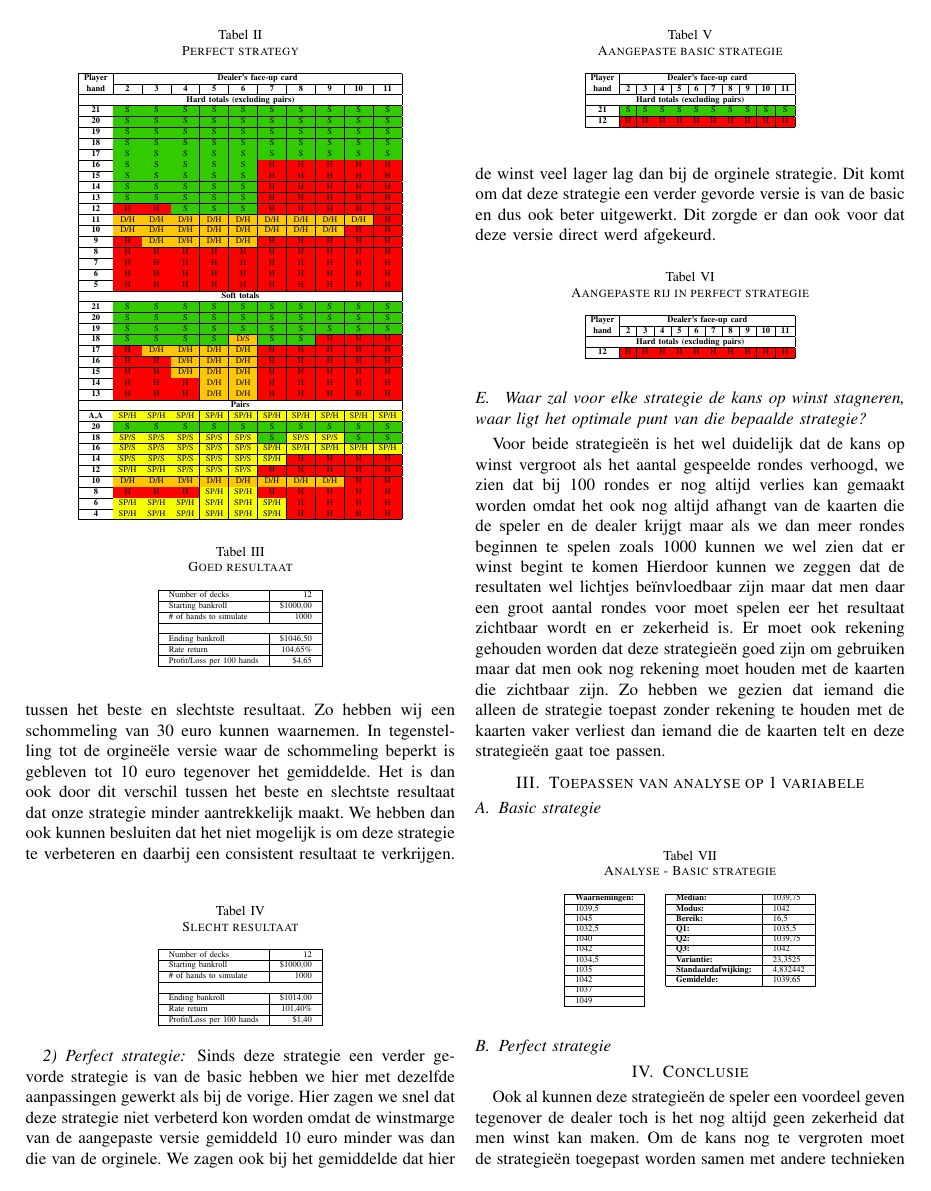
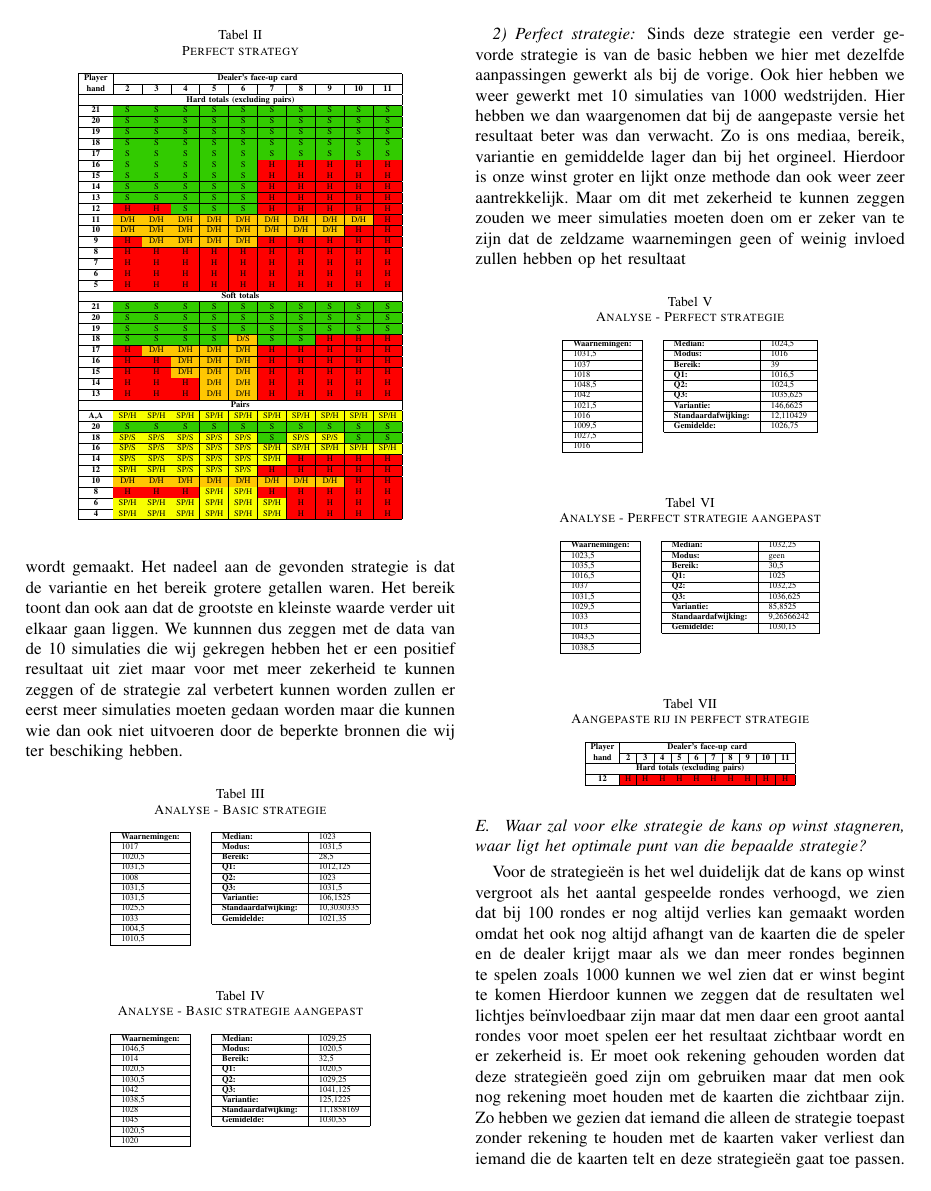
Before and after one commit to daanflore/Onderzoekstechnieken, a LaTeX paper (Blackjack/Blackjack.tex): page 2 of 3. Compiled offline with pdfLaTeX.

Commit message:
aanpassingen

```diff
--- a/Blackjack/Blackjack.tex
+++ b/Blackjack/Blackjack.tex
@@ -163,85 +163,8 @@ De basic strategie houdt rekening met het totaal van de kaarten die de dealer he
  In 1953 werd de aanleg naar de basis strategie gelegd. Aangezien de dealer zich aan voorop gelegde regels moest houden, was men in staat om strategieën te ontwikkelen. In 1956 werden de ondervindingen voor het eerst uitgegeven. Een jaar later verscheen het eerste boek: “Playing Blackjack to Win”.
 \subsection{Hoe kunnen we de strategie\"{e}n verbeteren?}
 \subsubsection{Basic strategie}
-Na het onderzoeken van de Basic strategie hebben we gepoogd deze strategie aan te passen met de hoop om een strategie te krijgen die een beter resultaat zou leveren op een kortere termijn want we wouden de situatie in een casino na bootsen. Na verschillende pogingen te hebben ondernomen hadden we een mogelijke strategie gevonden waar het resultaat er veel belovend uit zag.
-\begin{table}[htbp]
-\caption{Goed resultaat}
-\tiny
-\centering
-\begin{tabular}{|
->{}l
->{}r |}
-\hline
-\multicolumn{1}{|l|}{Number of decks} & 12 \\ \hline
-\multicolumn{1}{|l|}{Starting bankroll} & \$1000,00 \\ \hline
-\multicolumn{1}{|l|}{\# of hands to simulate} & 1000 \\ \hline
- &  \\ \hline
-\multicolumn{1}{|l|}{Ending bankroll} & \$1046,50 \\ \hline
-\multicolumn{1}{|l|}{Rate return} & 104,65\% \\ \hline
-\multicolumn{1}{|l|}{Profit/Loss per 100 hands} & \$4,65 \\ \hline
-\end{tabular}
-\end{table}
+Na het onderzoeken van de Basic strategie hebben we gepoogd deze strategie aan te passen met de hoop om een strategie te krijgen die een beter resultaat zou leveren op een kortere termijn want we wouden de situatie in een casino na bootsen. Na verschillende pogingen te hebben ondernomen hadden we een mogelijke strategie gevonden waar het resultaat er veel belovend uit zag.Zo hebben we een strategie gevonden waar het gemiddelde en de mediaan beter was dan het orgineel dit toont aan dat er meer winst wordt gemaakt. Het nadeel aan de gevonden strategie is dat de variantie en het bereik grotere getallen waren. Het bereik toont dan ook aan dat de grootste en kleinste waarde verder uit elkaar gaan liggen. We kunnnen dus zeggen met de data van de 10 simulaties die wij gekregen hebben het er een positief resultaat uit ziet maar voor met meer zekerheid te kunnen zeggen of de strategie zal verbetert kunnen worden zullen er eerst meer simulaties moeten gedaan worden maar die kunnen wie dan ook niet uitvoeren door de beperkte bronnen die wij ter beschiking hebben.
 
-
-
-
-Maar na meerdere simulaties hebben we kunnen zien dat het resultaat inconsistent is. En dat er grote verschillen zaten tussen het beste en slechtste resultaat. Zo hebben wij een schommeling van 30 euro kunnen waarnemen. In tegenstelling tot de orgineële versie waar de schommeling beperkt is gebleven tot 10 euro tegenover het gemiddelde. Het is dan ook door dit verschil tussen het beste en slechtste resultaat dat onze strategie minder aantrekkelijk maakt. We hebben dan ook kunnen besluiten dat het niet mogelijk is om deze strategie te verbeteren en daarbij een consistent resultaat te verkrijgen.
-\begin{table}[htbp]
-\caption{Slecht resultaat}
-\tiny
-\centering
-\begin{tabular}{|
->{}l
->{}r |}
-\hline
-\multicolumn{1}{|l|}{Number of decks} & 12 \\ \hline
-\multicolumn{1}{|l|}{Starting bankroll} & \$1000,00 \\ \hline
-\multicolumn{1}{|l|}{\# of hands to simulate} & 1000 \\ \hline
- &  \\ \hline
-\multicolumn{1}{|l|}{Ending bankroll} & \$1014,00 \\ \hline
-\multicolumn{1}{|l|}{Rate return} & 101,40\% \\ \hline
-\multicolumn{1}{|l|}{Profit/Loss per 100 hands} & \$1,40 \\ \hline
-\end{tabular}
-\end{table}
-\begin{table}[htbp]
-\setlength{\tabcolsep}{3pt}
-\caption{Aangepaste basic strategie}
-\tiny
-\centering
-\begin{tabular}{|c|c|c|c|c|c|c|c|c|c|c|}
-\hline
- & \multicolumn{10}{c|}{\textbf{Dealer's face-up card}} \\ \cline{2-11}
-\multirow{-2}{*}{\textbf{\begin{tabular}[c]{@{}c@{}}Player\\ hand\end{tabular}}} & \textbf{2} & \textbf{3} & \textbf{4} & \textbf{5} & \textbf{6} & \textbf{7} & \textbf{8} & \textbf{9} & \textbf{10} & \textbf{11} \\ \hline
-\multicolumn{11}{|c|}{\textbf{Hard totals (excluding pairs)}} \\ \hline
-\textbf{21} & \cellcolor[HTML]{32CB00}S & \cellcolor[HTML]{32CB00}S & \cellcolor[HTML]{32CB00}S & \cellcolor[HTML]{32CB00}S & \cellcolor[HTML]{32CB00}S & \cellcolor[HTML]{32CB00}S & \cellcolor[HTML]{32CB00}S & \cellcolor[HTML]{32CB00}S & \cellcolor[HTML]{32CB00}S & \cellcolor[HTML]{32CB00}S \\ \hline
-\textbf{12} & \cellcolor[HTML]{FE0000}H & \cellcolor[HTML]{FE0000}H & \cellcolor[HTML]{FE0000}H & \cellcolor[HTML]{FE0000}H & \cellcolor[HTML]{FE0000}H & \cellcolor[HTML]{FE0000}H & \cellcolor[HTML]{FE0000}H & \cellcolor[HTML]{FE0000}H & \cellcolor[HTML]{FE0000}H & \cellcolor[HTML]{FE0000}H \\ \hline
-
-\end{tabular}
-\end{table}
-
-
-\subsubsection{Perfect strategie}
-Sinds deze strategie een verder gevorde strategie is van de basic hebben we hier met dezelfde aanpassingen gewerkt als bij de vorige. Hier zagen we snel dat deze strategie niet verbeterd kon worden omdat de winstmarge van de aangepaste versie gemiddeld 10 euro minder was dan die van de orginele. We zagen ook bij het gemiddelde dat hier de winst veel lager lag dan bij de orginele strategie. Dit komt om dat deze strategie een verder gevorde versie is van de basic en dus ook beter uitgewerkt. Dit zorgde er dan ook voor dat deze versie direct werd afgekeurd.
-\begin{table}[htbp]
-\setlength{\tabcolsep}{3pt}
-\caption{Aangepaste rij in perfect strategie}
-\tiny
-\centering
-\begin{tabular}{|c|c|c|c|c|c|c|c|c|c|c|}
-\hline
- & \multicolumn{10}{c|}{\textbf{Dealer's face-up card}} \\ \cline{2-11}
-\multirow{-2}{*}{\textbf{\begin{tabular}[c]{@{}c@{}}Player\\ hand\end{tabular}}} & \textbf{2} & \textbf{3} & \textbf{4} & \textbf{5} & \textbf{6} & \textbf{7} & \textbf{8} & \textbf{9} & \textbf{10} & \textbf{11} \\ \hline
-\multicolumn{11}{|c|}{\textbf{Hard totals (excluding pairs)}} \\ \hline
-\textbf{12} & \cellcolor[HTML]{FE0000}H & \cellcolor[HTML]{FE0000}H & \cellcolor[HTML]{FE0000}H & \cellcolor[HTML]{FE0000}H & \cellcolor[HTML]{FE0000}H & \cellcolor[HTML]{FE0000}H & \cellcolor[HTML]{FE0000}H & \cellcolor[HTML]{FE0000}H & \cellcolor[HTML]{FE0000}H & \cellcolor[HTML]{FE0000}H \\ \hline
-\end{tabular}
-\end{table}
-
-
-\subsection{ Waar zal voor elke strategie de kans op winst stagneren, waar ligt het optimale punt van die bepaalde strategie?}
-Voor beide strategieën is het wel duidelijk dat de kans op winst vergroot als het aantal gespeelde rondes verhoogd, we zien  dat bij 100 rondes er nog altijd verlies kan gemaakt worden omdat het ook nog altijd afhangt van de kaarten die de speler en de dealer krijgt  maar als we dan meer rondes beginnen te spelen zoals 1000 kunnen we wel zien dat er winst begint te komen Hierdoor kunnen we zeggen dat de resultaten wel lichtjes beïnvloedbaar zijn maar dat men daar een groot aantal rondes voor moet spelen eer het resultaat zichtbaar wordt en er zekerheid is. Er moet ook rekening gehouden worden dat deze strategie\"{e}n goed zijn om gebruiken maar dat men ook nog rekening moet houden met de kaarten die zichtbaar zijn. Zo hebben we gezien dat iemand die alleen de strategie toepast zonder rekening te houden met de kaarten vaker verliest dan iemand die de kaarten telt en deze strategie\"{e}n gaat toe passen.
-
-\section{Toepassen van analyse op 1 variabele}
-\subsection{Basic strategie}
 
 \begin{table}[htbp]
 \caption{Analyse - Basic strategie}
@@ -249,26 +172,28 @@ Voor beide strategieën is het wel duidelijk dat de kans op winst vergroot als h
 \centering
 \begin{tabular}{|l|lll}
 \cline{1-1} \cline{3-4}
-\textbf{Waarnemingen:} & \multicolumn{1}{l|}{} & \multicolumn{1}{l|}{\textbf{Median:}} & \multicolumn{1}{l|}{1039,75} \\ \cline{1-1} \cline{3-4}
-1039,5 & \multicolumn{1}{l|}{} & \multicolumn{1}{l|}{\textbf{Modus:}} & \multicolumn{1}{l|}{1042} \\ \cline{1-1} \cline{3-4}
-1045 & \multicolumn{1}{l|}{} & \multicolumn{1}{l|}{\textbf{Bereik:}} & \multicolumn{1}{l|}{16,5} \\ \cline{1-1} \cline{3-4}
-1032,5 & \multicolumn{1}{l|}{} & \multicolumn{1}{l|}{\textbf{Q1:}} & \multicolumn{1}{l|}{1035,5} \\ \cline{1-1} \cline{3-4}
-1040 & \multicolumn{1}{l|}{} & \multicolumn{1}{l|}{\textbf{Q2:}} & \multicolumn{1}{l|}{1039,75} \\ \cline{1-1} \cline{3-4}
-1042 & \multicolumn{1}{l|}{} & \multicolumn{1}{l|}{\textbf{Q3:}} & \multicolumn{1}{l|}{1042} \\ \cline{1-1} \cline{3-4}
-1034,5 & \multicolumn{1}{l|}{} & \multicolumn{1}{l|}{\textbf{Variantie:}} & \multicolumn{1}{l|}{23,3525} \\ \cline{1-1} \cline{3-4}
-1035 & \multicolumn{1}{l|}{} & \multicolumn{1}{l|}{\textbf{Standaardafwijking:}} & \multicolumn{1}{l|}{4,832442} \\ \cline{1-1} \cline{3-4}
-1042 & \multicolumn{1}{l|}{} & \multicolumn{1}{l|}{\textbf{Gemidelde:}} & \multicolumn{1}{l|}{1039,65} \\ \cline{1-1} \cline{3-4}
-1037 &  &  &  \\ \cline{1-1}
-1049 &  & \textbf{} &  \\ \cline{1-1}
+\textbf{Waarnemingen:} & \multicolumn{1}{l|}{} & \multicolumn{1}{l|}{\textbf{Median:}} & \multicolumn{1}{l|}{1023} \\ \cline{1-1} \cline{3-4}
+1017 & \multicolumn{1}{l|}{} & \multicolumn{1}{l|}{\textbf{Modus:}} & \multicolumn{1}{l|}{1031,5} \\ \cline{1-1} \cline{3-4}
+1020,5 & \multicolumn{1}{l|}{} & \multicolumn{1}{l|}{\textbf{Bereik:}} & \multicolumn{1}{l|}{28,5} \\ \cline{1-1} \cline{3-4}
+1031,5 & \multicolumn{1}{l|}{} & \multicolumn{1}{l|}{\textbf{Q1:}} & \multicolumn{1}{l|}{1012,125} \\ \cline{1-1} \cline{3-4}
+1008 & \multicolumn{1}{l|}{} & \multicolumn{1}{l|}{\textbf{Q2:}} & \multicolumn{1}{l|}{1023} \\ \cline{1-1} \cline{3-4}
+1031,5 & \multicolumn{1}{l|}{} & \multicolumn{1}{l|}{\textbf{Q3:}} & \multicolumn{1}{l|}{1031,5} \\ \cline{1-1} \cline{3-4}
+1031,5 & \multicolumn{1}{l|}{} & \multicolumn{1}{l|}{\textbf{Variantie:}} & \multicolumn{1}{l|}{106,1525} \\ \cline{1-1} \cline{3-4}
+1025,5 & \multicolumn{1}{l|}{} & \multicolumn{1}{l|}{\textbf{Standaardafwijking:}} & \multicolumn{1}{l|}{10,3030335} \\ \cline{1-1} \cline{3-4}
+1033 & \multicolumn{1}{l|}{} & \multicolumn{1}{l|}{\textbf{Gemidelde:}} & \multicolumn{1}{l|}{1021,35} \\ \cline{1-1} \cline{3-4}
+1004,5 &  &  &  \\ \cline{1-1}
+1010,5 &  & \textbf{} &  \\ \cline{1-1}
 \end{tabular}
 \end{table}
+
 \begin{table}[htbp] \caption{Analyse - Basic strategie aangepast}
  \tiny
  \centering
  \begin{tabular}{|l|lll} \cline{1-1} \cline{3-4} \textbf{Waarnemingen:} & \multicolumn{1}{l|}{} & \multicolumn{1}{l|}{\textbf{Median:}} & \multicolumn{1}{l|}{1029,25} \\ \cline{1-1} \cline{3-4}  1046,5 & \multicolumn{1}{l|}{} & \multicolumn{1}{l|}{\textbf{Modus:}} & \multicolumn{1}{l|}{1020,5} \\ \cline{1-1} \cline{3-4}  1014 & \multicolumn{1}{l|}{} & \multicolumn{1}{l|}{\textbf{Bereik:}} & \multicolumn{1}{l|}{32,5} \\ \cline{1-1} \cline{3-4}  1020,5 & \multicolumn{1}{l|}{} & \multicolumn{1}{l|}{\textbf{Q1:}} & \multicolumn{1}{l|}{1020,5} \\ \cline{1-1} \cline{3-4}  1030,5 & \multicolumn{1}{l|}{} & \multicolumn{1}{l|}{\textbf{Q2:}} & \multicolumn{1}{l|}{1029,25} \\ \cline{1-1} \cline{3-4}  1042 & \multicolumn{1}{l|}{} & \multicolumn{1}{l|}{\textbf{Q3:}} & \multicolumn{1}{l|}{1041,125} \\ \cline{1-1} \cline{3-4}  1038,5 & \multicolumn{1}{l|}{} & \multicolumn{1}{l|}{\textbf{Variantie:}} & \multicolumn{1}{l|}{125,1225} \\ \cline{1-1} \cline{3-4}  1028 & \multicolumn{1}{l|}{} & \multicolumn{1}{l|}{\textbf{Standaardafwijking:}} & \multicolumn{1}{l|}{11,1858169} \\ \cline{1-1} \cline{3-4}  1045 & \multicolumn{1}{l|}{} & \multicolumn{1}{l|}{\textbf{Gemidelde:}} & \multicolumn{1}{l|}{1030,55} \\ \cline{1-1} \cline{3-4}  1020,5 &  &  &  \\ \cline{1-1} 1020 &  & \textbf{} &  \\ \cline{1-1}
 \end{tabular}
 \end{table}
-\subsection{Perfect strategie}
+\subsubsection{Perfect strategie}
+Sinds deze strategie een verder gevorde strategie is van de basic hebben we hier met dezelfde aanpassingen gewerkt als bij de vorige. Ook hier hebben we weer gewerkt met 10 simulaties van 1000 wedstrijden. Hier hebben we dan waargenomen dat bij de aangepaste versie het resultaat beter was dan verwacht. Zo is ons mediaa, bereik, variantie en gemiddelde lager dan bij het orgineel. Hierdoor is onze winst groter en lijkt onze methode dan ook weer zeer aantrekkelijk. Maar om dit met zekerheid te kunnen zeggen zouden we meer simulaties moeten doen om er zeker van te zijn dat de zeldzame waarnemingen geen of weinig invloed zullen hebben op het resultaat
 
 \begin{table}[htbp]
 \caption{Analyse - Perfect strategie}
@@ -289,6 +214,41 @@ Voor beide strategieën is het wel duidelijk dat de kans op winst vergroot als h
 1016 &  & \textbf{} &  \\ \cline{1-1}
 \end{tabular}
 \end{table}
+\begin{table}[htbp]
+\caption{Analyse - Perfect strategie aangepast}
+\tiny
+\centering
+\begin{tabular}{|l|lll}
+\cline{1-1} \cline{3-4}
+\textbf{Waarnemingen:} & \multicolumn{1}{l|}{} & \multicolumn{1}{l|}{\textbf{Median:}} & \multicolumn{1}{l|}{1032,25} \\ \cline{1-1} \cline{3-4}
+1023,5 & \multicolumn{1}{l|}{} & \multicolumn{1}{l|}{\textbf{Modus:}} & \multicolumn{1}{l|}{geen} \\ \cline{1-1} \cline{3-4}
+1035,5 & \multicolumn{1}{l|}{} & \multicolumn{1}{l|}{\textbf{Bereik:}} & \multicolumn{1}{l|}{30,5} \\ \cline{1-1} \cline{3-4}
+1016,5 & \multicolumn{1}{l|}{} & \multicolumn{1}{l|}{\textbf{Q1:}} & \multicolumn{1}{l|}{1025} \\ \cline{1-1} \cline{3-4}
+1037 & \multicolumn{1}{l|}{} & \multicolumn{1}{l|}{\textbf{Q2:}} & \multicolumn{1}{l|}{1032,25} \\ \cline{1-1} \cline{3-4}
+1031,5 & \multicolumn{1}{l|}{} & \multicolumn{1}{l|}{\textbf{Q3:}} & \multicolumn{1}{l|}{1036,625} \\ \cline{1-1} \cline{3-4}
+1029,5 & \multicolumn{1}{l|}{} & \multicolumn{1}{l|}{\textbf{Variantie:}} & \multicolumn{1}{l|}{85,8525} \\ \cline{1-1} \cline{3-4}
+1033 & \multicolumn{1}{l|}{} & \multicolumn{1}{l|}{\textbf{Standaardafwijking:}} & \multicolumn{1}{l|}{9,26566242} \\ \cline{1-1} \cline{3-4}
+1013 & \multicolumn{1}{l|}{} & \multicolumn{1}{l|}{\textbf{Gemidelde:}} & \multicolumn{1}{l|}{1030,15} \\ \cline{1-1} \cline{3-4}
+1043,5 &  &  &  \\ \cline{1-1}
+1038,5 &  & \textbf{} &  \\ \cline{1-1}
+\end{tabular}
+\end{table}
+\begin{table}[htbp]
+\setlength{\tabcolsep}{3pt}
+\caption{Aangepaste rij in perfect strategie}
+\tiny
+\centering
+\begin{tabular}{|c|c|c|c|c|c|c|c|c|c|c|}
+\hline
+ & \multicolumn{10}{c|}{\textbf{Dealer's face-up card}} \\ \cline{2-11}
+\multirow{-2}{*}{\textbf{\begin{tabular}[c]{@{}c@{}}Player\\ hand\end{tabular}}} & \textbf{2} & \textbf{3} & \textbf{4} & \textbf{5} & \textbf{6} & \textbf{7} & \textbf{8} & \textbf{9} & \textbf{10} & \textbf{11} \\ \hline
+\multicolumn{11}{|c|}{\textbf{Hard totals (excluding pairs)}} \\ \hline
+\textbf{12} & \cellcolor[HTML]{FE0000}H & \cellcolor[HTML]{FE0000}H & \cellcolor[HTML]{FE0000}H & \cellcolor[HTML]{FE0000}H & \cellcolor[HTML]{FE0000}H & \cellcolor[HTML]{FE0000}H & \cellcolor[HTML]{FE0000}H & \cellcolor[HTML]{FE0000}H & \cellcolor[HTML]{FE0000}H & \cellcolor[HTML]{FE0000}H \\ \hline
+\end{tabular}
+\end{table}
+
+
+\subsection{ Waar zal voor elke strategie de kans op winst stagneren, waar ligt het optimale punt van die bepaalde strategie?}
+Voor de strategieën is het wel duidelijk dat de kans op winst vergroot als het aantal gespeelde rondes verhoogd, we zien  dat bij 100 rondes er nog altijd verlies kan gemaakt worden omdat het ook nog altijd afhangt van de kaarten die de speler en de dealer krijgt  maar als we dan meer rondes beginnen te spelen zoals 1000 kunnen we wel zien dat er winst begint te komen Hierdoor kunnen we zeggen dat de resultaten wel lichtjes beïnvloedbaar zijn maar dat men daar een groot aantal rondes voor moet spelen eer het resultaat zichtbaar wordt en er zekerheid is. Er moet ook rekening gehouden worden dat deze strategie\"{e}n goed zijn om gebruiken maar dat men ook nog rekening moet houden met de kaarten die zichtbaar zijn. Zo hebben we gezien dat iemand die alleen de strategie toepast zonder rekening te houden met de kaarten vaker verliest dan iemand die de kaarten telt en deze strategie\"{e}n gaat toe passen.
 
 \section{Conclusie}
-Ook al kunnen deze strategie\"{e}n de speler een voordeel geven tegenover de dealer toch is het nog altijd geen zekerheid dat men winst kan maken. Om de kans nog te vergroten moet de strategie\"{e}n toegepast worden samen met andere technieken zoals het tellen van kaarten. Maar nog  weten we niet alle variabelen die worden gebruikt in een casino. We kunnen dus concluderen dat all deze methodes de kansen wel zullen vergroten maar dat de kansen nog altijd in het voordeel van de casino's zullen zijn.
```
Also changed, not shown: Blackjack/Blackjack.pdf, Blackjack/Blackjack.tex (5 more changed lines).
